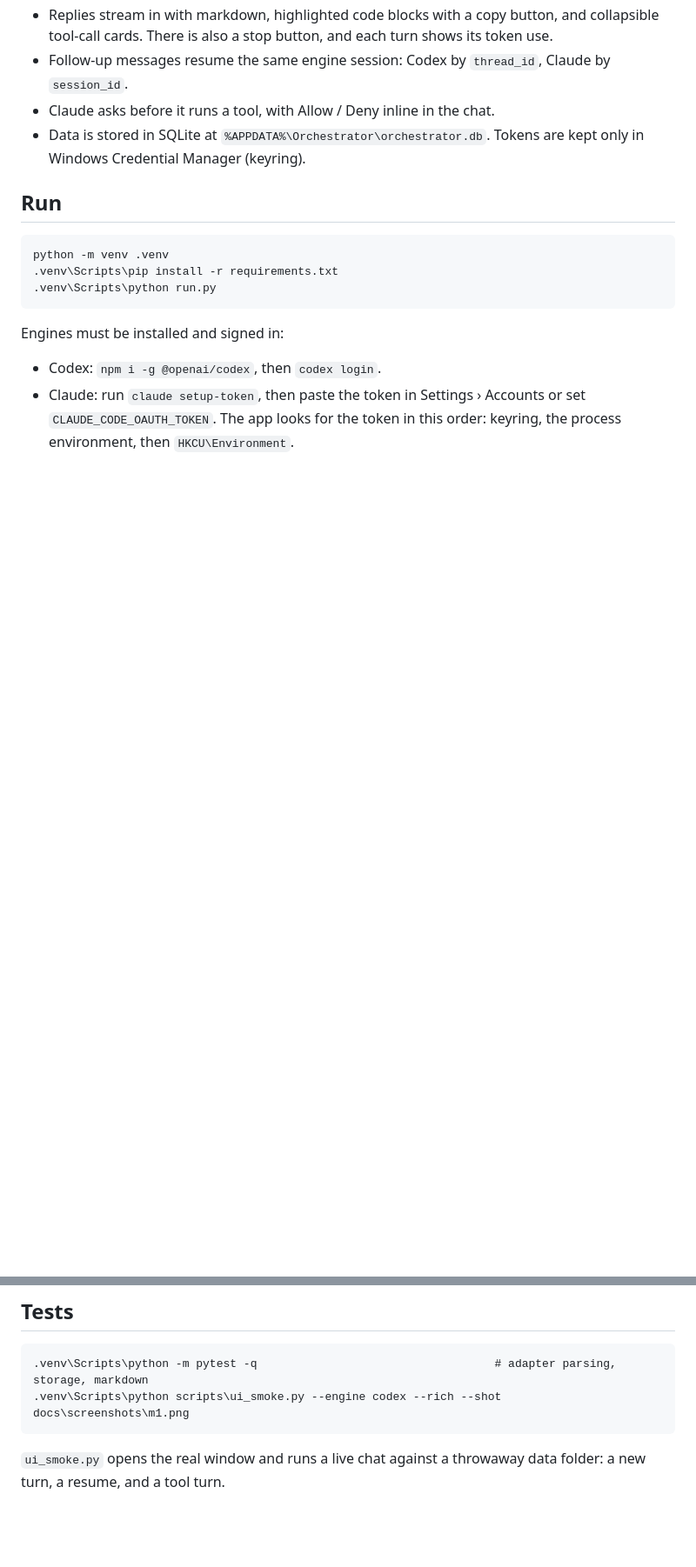
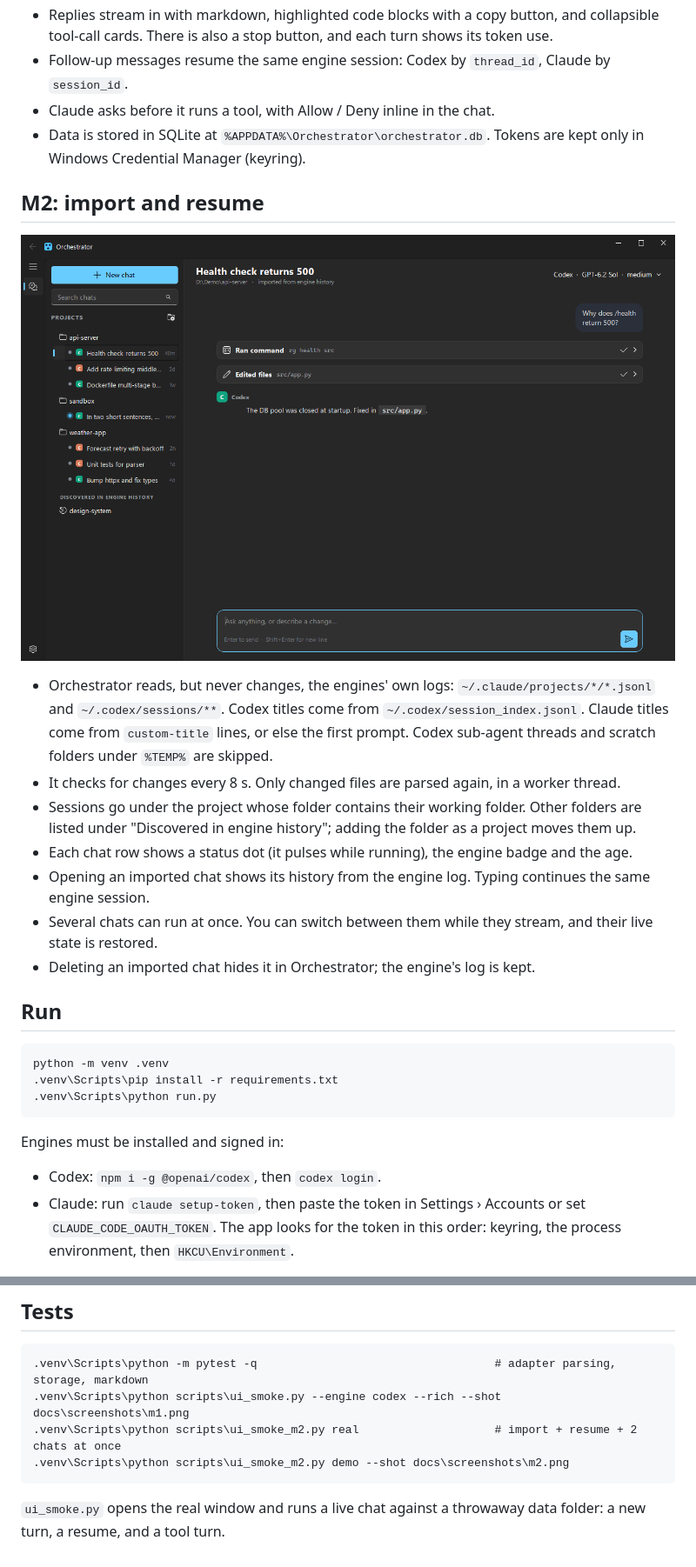
Before and after one commit to bgoldbeck/Orchestrator, a Markdown page: README.md, 2 parts joined by grey strips. Shown at 87% size. GitHub-like rendering; pictures changed too: docs/screenshots/m2.png (added); blank space fills up the shorter version.

````diff
--- a/README.md
+++ b/README.md
@@ -15,6 +15,21 @@ See [docs/PLAN.md](docs/PLAN.md) for the roadmap and [M0_NOTES.md](M0_NOTES.md)
 - Follow-up messages resume the same engine session: Codex by `thread_id`, Claude by `session_id`.
 - Claude asks before it runs a tool, with Allow / Deny inline in the chat.
 - Data is stored in SQLite at `%APPDATA%\Orchestrator\orchestrator.db`. Tokens are kept only in Windows Credential Manager (keyring).
+
+## M2: import and resume
+
+![Imported sessions](docs/screenshots/m2.png)
+
+- Orchestrator reads, but never changes, the engines' own logs: `~/.claude/projects/*/*.jsonl` and `~/.codex/sessions/**`.
+  Codex titles come from `~/.codex/session_index.jsonl`. Claude titles come from `custom-title` lines, or else the first prompt.
+  Codex sub-agent threads and scratch folders under `%TEMP%` are skipped.
+- It checks for changes every 8 s. Only changed files are parsed again, in a worker thread.
+- Sessions go under the project whose folder contains their working folder. Other folders are listed under
+  "Discovered in engine history"; adding the folder as a project moves them up.
+- Each chat row shows a status dot (it pulses while running), the engine badge and the age.
+- Opening an imported chat shows its history from the engine log. Typing continues the same engine session.
+- Several chats can run at once. You can switch between them while they stream, and their live state is restored.
+- Deleting an imported chat hides it in Orchestrator; the engine's log is kept.
 
 ## Run
 
@@ -35,6 +50,8 @@ Engines must be installed and signed in:
 ```
 .venv\Scripts\python -m pytest -q                                   # adapter parsing, storage, markdown
 .venv\Scripts\python scripts\ui_smoke.py --engine codex --rich --shot docs\screenshots\m1.png
+.venv\Scripts\python scripts\ui_smoke_m2.py real                    # import + resume + 2 chats at once
+.venv\Scripts\python scripts\ui_smoke_m2.py demo --shot docs\screenshots\m2.png
 ```
 
 `ui_smoke.py` opens the real window and runs a live chat against a throwaway data folder: a new turn, a resume, and a tool turn.
````
Also changed, not shown: 15 other files.
